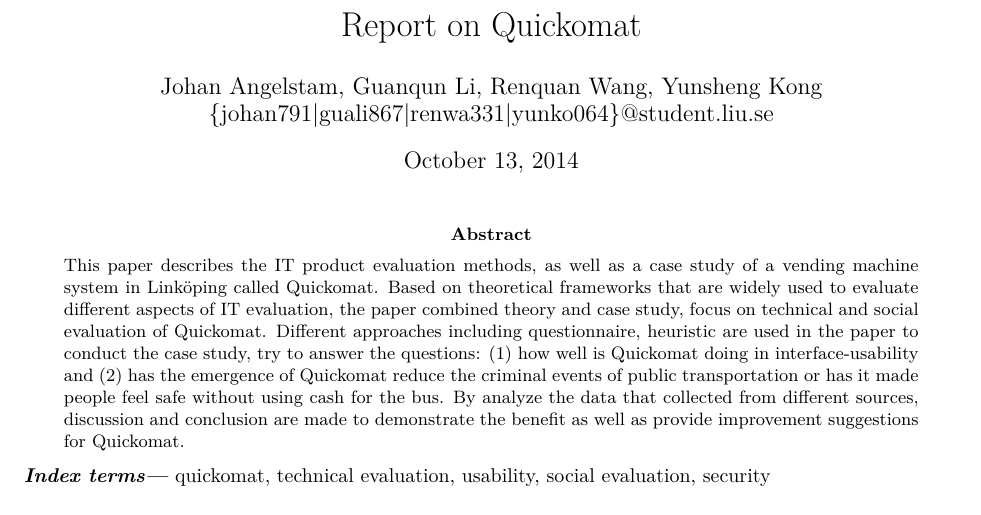
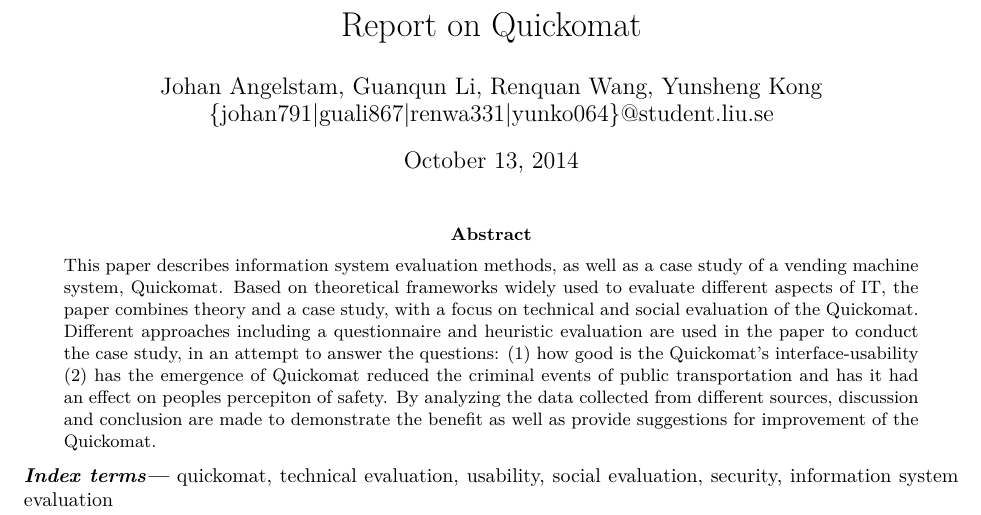
Before and after one commit to angelstam/TDDC34-Project, a LaTeX paper (report/tddc34-report-stockholm-quickomat.tex): part of page 1 of 17, cut so that both start at the same text. Compiled offline with pdfLaTeX.

Commit message:
Update the abstract and keywords.

```diff
--- a/report/tddc34-report-stockholm-quickomat.tex
+++ b/report/tddc34-report-stockholm-quickomat.tex
@@ -31,9 +31,9 @@
   \begin{@twocolumnfalse}
     \maketitle
     \begin{abstract}
-      \noindent This paper describes the IT product evaluation methods, as well as a case study of a vending machine system in Linköping called Quickomat. Based on theoretical frameworks that are widely used to evaluate different aspects of IT evaluation, the paper combined theory and case study, focus on technical and social evaluation of Quickomat. Different approaches including questionnaire, heuristic are used in the paper to conduct the case study, try to answer the questions: (1) how well is Quickomat doing in interface-usability and (2) has the emergence of Quickomat reduce the criminal events of public transportation or has it made people feel safe without using cash for the bus. By analyze the data that collected from different sources, discussion and conclusion are made to demonstrate the benefit as well as provide improvement suggestions for Quickomat.
+      \noindent This paper describes information system evaluation methods, as well as a case study of a vending machine system, Quickomat. Based on theoretical frameworks widely used to evaluate different aspects of IT, the paper combines theory and a case study, with a focus on technical and social evaluation of the Quickomat. Different approaches including a questionnaire and heuristic evaluation are used in the paper to conduct the case study, in an attempt to answer the questions: (1) how good is the Quickomat's interface-usability (2) has the emergence of Quickomat reduced the criminal events of public transportation and has it had an effect on peoples percepiton of safety. By analyzing the data collected from different sources, discussion and conclusion are made to demonstrate the benefit as well as provide suggestions for improvement of the Quickomat.
     \end{abstract}
-    \keywords{quickomat, technical evaluation, usability, social evaluation, security}
+    \keywords{quickomat, technical evaluation, usability, social evaluation, security, information system evaluation}
     \vspace{2em}
   \end{@twocolumnfalse}
   ]
```
